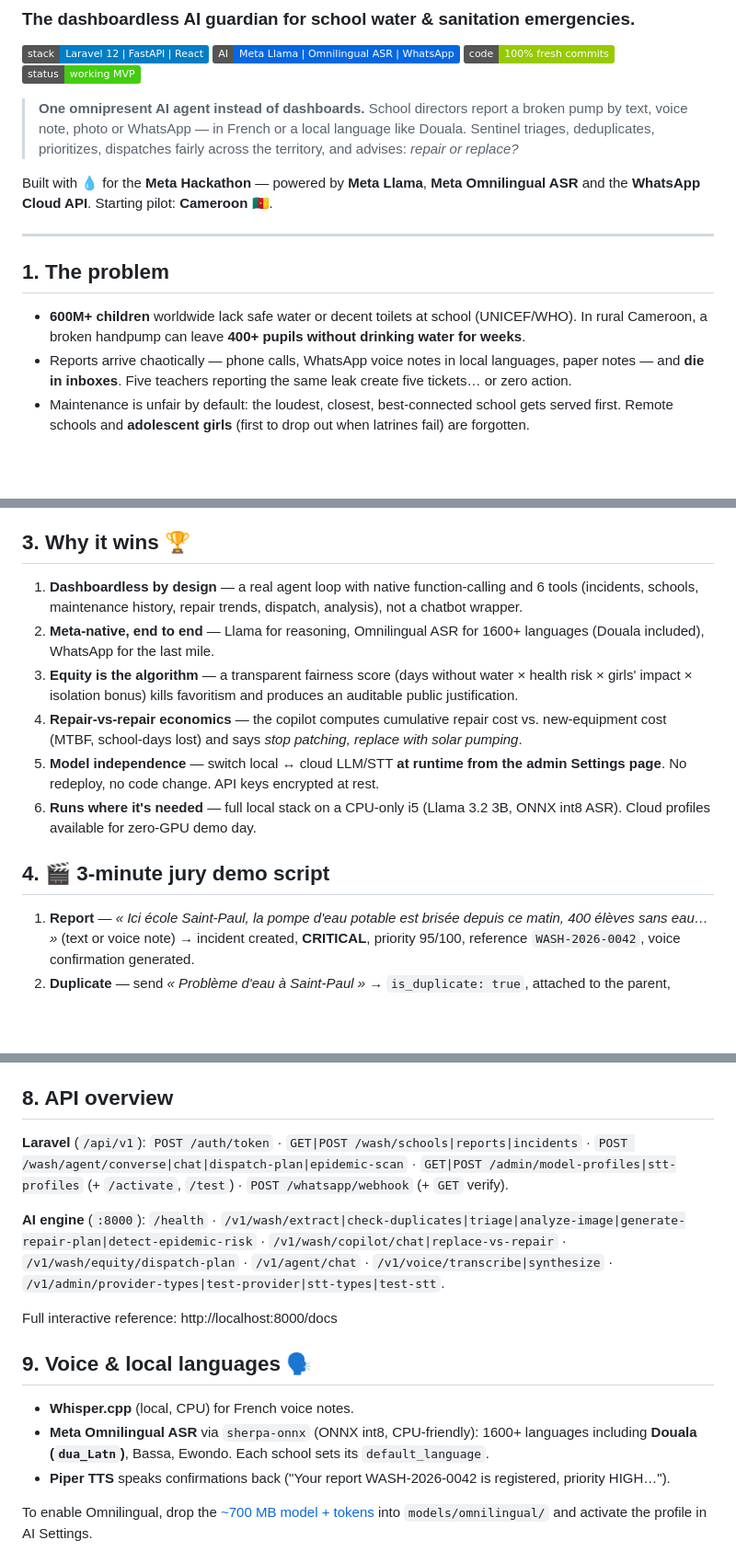
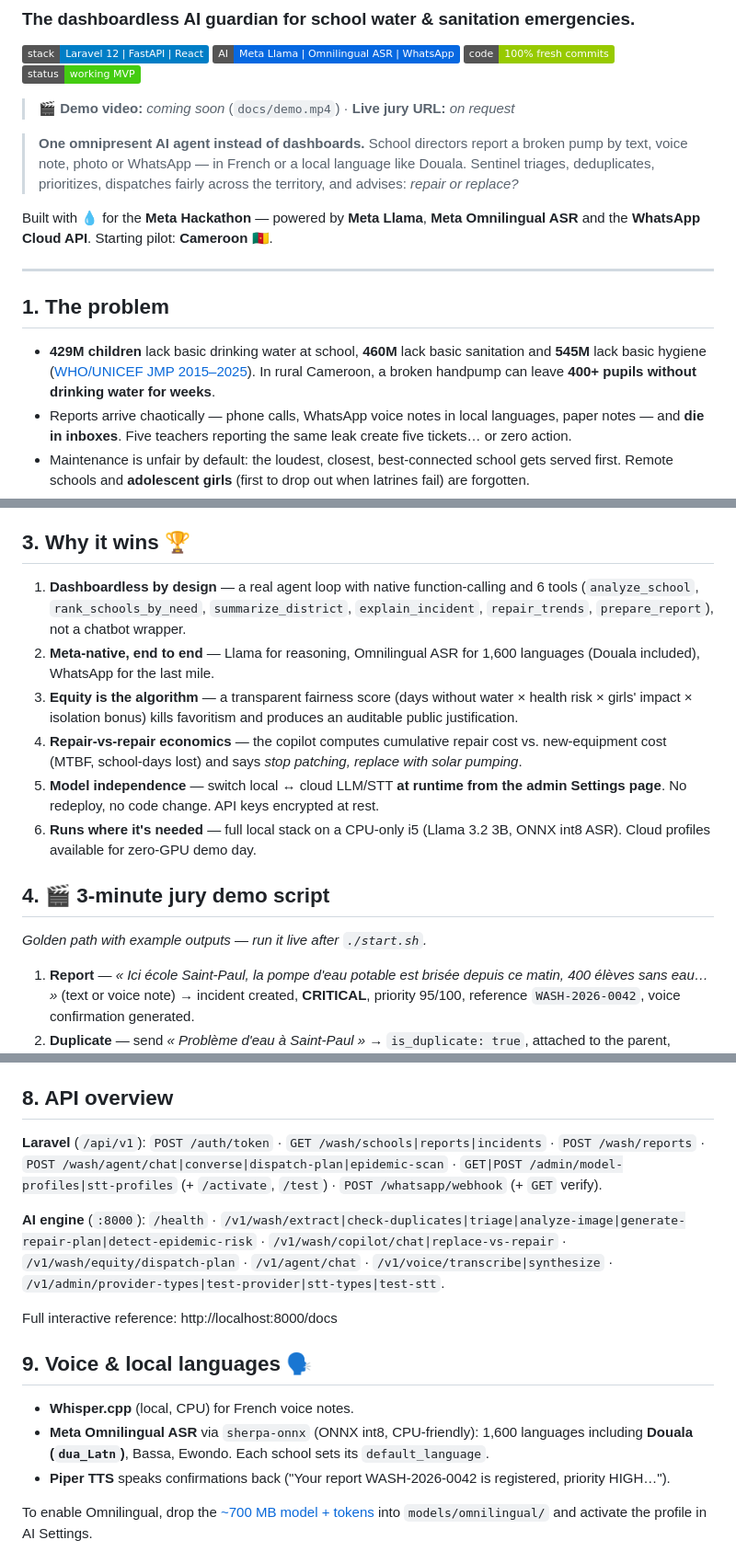
Before and after one commit to BrondonJores/WASH-SENTINEL, a Markdown page: README.md, 3 parts joined by grey strips. Shown at 92% size. GitHub-like rendering; badges without logos; blank space fills up the shorter version.

Commit message:
docs: verify README claims, real WHO/UNICEF JMP 2025 figures + sources

```diff
--- a/README.md
+++ b/README.md
@@ -7,6 +7,8 @@
 [![Fresh code](https://img.shields.io/badge/code-100%25%20fresh%20commits-green)]()
 [![Status](https://img.shields.io/badge/status-working%20MVP-success)]()
 
+> 🎬 **Demo video:** _coming soon_ (`docs/demo.mp4`) · **Live jury URL:** _on request_
+
 > **One omnipresent AI agent instead of dashboards.** School directors report a broken pump by text, voice note, photo or WhatsApp — in French or a local language like Douala. Sentinel triages, deduplicates, prioritizes, dispatches fairly across the territory, and advises: *repair or replace?*
 
 Built with 💧 for the **Meta Hackathon** — powered by **Meta Llama**, **Meta Omnilingual ASR** and the **WhatsApp Cloud API**. Starting pilot: **Cameroon 🇨🇲**.
@@ -15,7 +17,7 @@ Built with 💧 for the **Meta Hackathon** — powered by **Meta Llama**, **Meta
 
 ## 1. The problem
 
-- **600M+ children** worldwide lack safe water or decent toilets at school (UNICEF/WHO). In rural Cameroon, a broken handpump can leave **400+ pupils without drinking water for weeks**.
+- **429M children** lack basic drinking water at school, **460M** lack basic sanitation and **545M** lack basic hygiene ([WHO/UNICEF JMP 2015–2025](https://data.unicef.org/resources/jmp-wash-in-schools-2026/)). In rural Cameroon, a broken handpump can leave **400+ pupils without drinking water for weeks**.
 - Reports arrive chaotically — phone calls, WhatsApp voice notes in local languages, paper notes — and **die in inboxes**. Five teachers reporting the same leak create five tickets… or zero action.
 - Maintenance is unfair by default: the loudest, closest, best-connected school gets served first. Remote schools and **adolescent girls** (first to drop out when latrines fail) are forgotten.
 - Communes burn budgets on endless patch-repairs instead of strategic replacement.
@@ -35,14 +37,16 @@ WASH Sentinel turns every chaotic field report into **one triaged, deduplicated,
 
 ## 3. Why it wins 🏆
 
-1. **Dashboardless by design** — a real agent loop with native function-calling and 6 tools (incidents, schools, maintenance history, repair trends, dispatch, analysis), not a chatbot wrapper.
-2. **Meta-native, end to end** — Llama for reasoning, Omnilingual ASR for 1600+ languages (Douala included), WhatsApp for the last mile.
+1. **Dashboardless by design** — a real agent loop with native function-calling and 6 tools (`analyze_school`, `rank_schools_by_need`, `summarize_district`, `explain_incident`, `repair_trends`, `prepare_report`), not a chatbot wrapper.
+2. **Meta-native, end to end** — Llama for reasoning, Omnilingual ASR for 1,600 languages (Douala included), WhatsApp for the last mile.
 3. **Equity is the algorithm** — a transparent fairness score (days without water × health risk × girls' impact × isolation bonus) kills favoritism and produces an auditable public justification.
 4. **Repair-vs-repair economics** — the copilot computes cumulative repair cost vs. new-equipment cost (MTBF, school-days lost) and says *stop patching, replace with solar pumping*.
 5. **Model independence** — switch local ↔ cloud LLM/STT **at runtime from the admin Settings page**. No redeploy, no code change. API keys encrypted at rest.
 6. **Runs where it's needed** — full local stack on a CPU-only i5 (Llama 3.2 3B, ONNX int8 ASR). Cloud profiles available for zero-GPU demo day.
 
 ## 4. 🎬 3-minute jury demo script
+
+_Golden path with example outputs — run it live after `./start.sh`._
 
 1. **Report** — *« Ici école Saint-Paul, la pompe d'eau potable est brisée depuis ce matin, 400 élèves sans eau… »* (text or voice note) → incident created, **CRITICAL**, priority 95/100, reference `WASH-2026-0042`, voice confirmation generated.
 2. **Duplicate** — send *« Problème d'eau à Saint-Paul »* → `is_duplicate: true`, attached to the parent, severity bumped. No ticket spam.
@@ -124,7 +128,7 @@ Same flow for speech: `API cloud (OpenAI / Groq)` STT profile with `whisper-1`.
 
 ## 8. API overview
 
-**Laravel** (`/api/v1`): `POST /auth/token` · `GET|POST /wash/schools|reports|incidents` · `POST /wash/agent/converse|chat|dispatch-plan|epidemic-scan` · `GET|POST /admin/model-profiles|stt-profiles` (+ `/activate`, `/test`) · `POST /whatsapp/webhook` (+ `GET` verify).
+**Laravel** (`/api/v1`): `POST /auth/token` · `GET /wash/schools|reports|incidents` · `POST /wash/reports` · `POST /wash/agent/chat|converse|dispatch-plan|epidemic-scan` · `GET|POST /admin/model-profiles|stt-profiles` (+ `/activate`, `/test`) · `POST /whatsapp/webhook` (+ `GET` verify).
 
 **AI engine** (`:8000`): `/health` · `/v1/wash/extract|check-duplicates|triage|analyze-image|generate-repair-plan|detect-epidemic-risk` · `/v1/wash/copilot/chat|replace-vs-repair` · `/v1/wash/equity/dispatch-plan` · `/v1/agent/chat` · `/v1/voice/transcribe|synthesize` · `/v1/admin/provider-types|test-provider|stt-types|test-stt`.
 
@@ -133,7 +137,7 @@ Full interactive reference: http://localhost:8000/docs
 ## 9. Voice & local languages 🗣️
 
 - **Whisper.cpp** (local, CPU) for French voice notes.
-- **Meta Omnilingual ASR** via `sherpa-onnx` (ONNX int8, CPU-friendly): 1600+ languages including **Douala (`dua_Latn`)**, Bassa, Ewondo. Each school sets its `default_language`.
+- **Meta Omnilingual ASR** via `sherpa-onnx` (ONNX int8, CPU-friendly): 1,600 languages including **Douala (`dua_Latn`)**, Bassa, Ewondo. Each school sets its `default_language`.
 - **Piper TTS** speaks confirmations back ("Your report WASH-2026-0042 is registered, priority HIGH…").
 
 To enable Omnilingual, drop the [~700 MB model + tokens](https://huggingface.co/csukuangfj/sherpa-onnx-omnilingual-asr-1600-languages-300M-ctc-int8-2025-11-12) into `models/omnilingual/` and activate the profile in AI Settings.
```
Also changed, not shown: other parts of README.md (+1 -1 lines).
